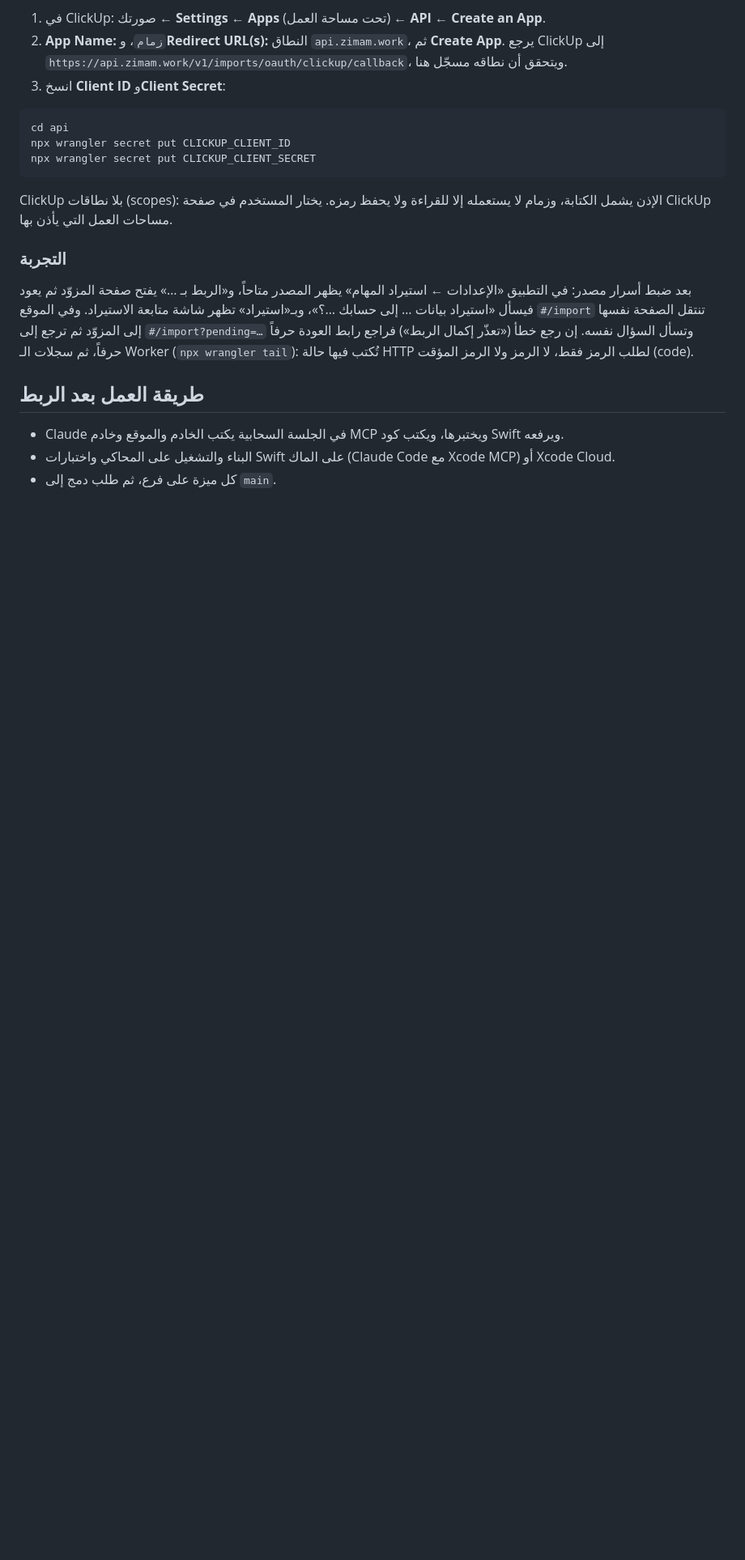
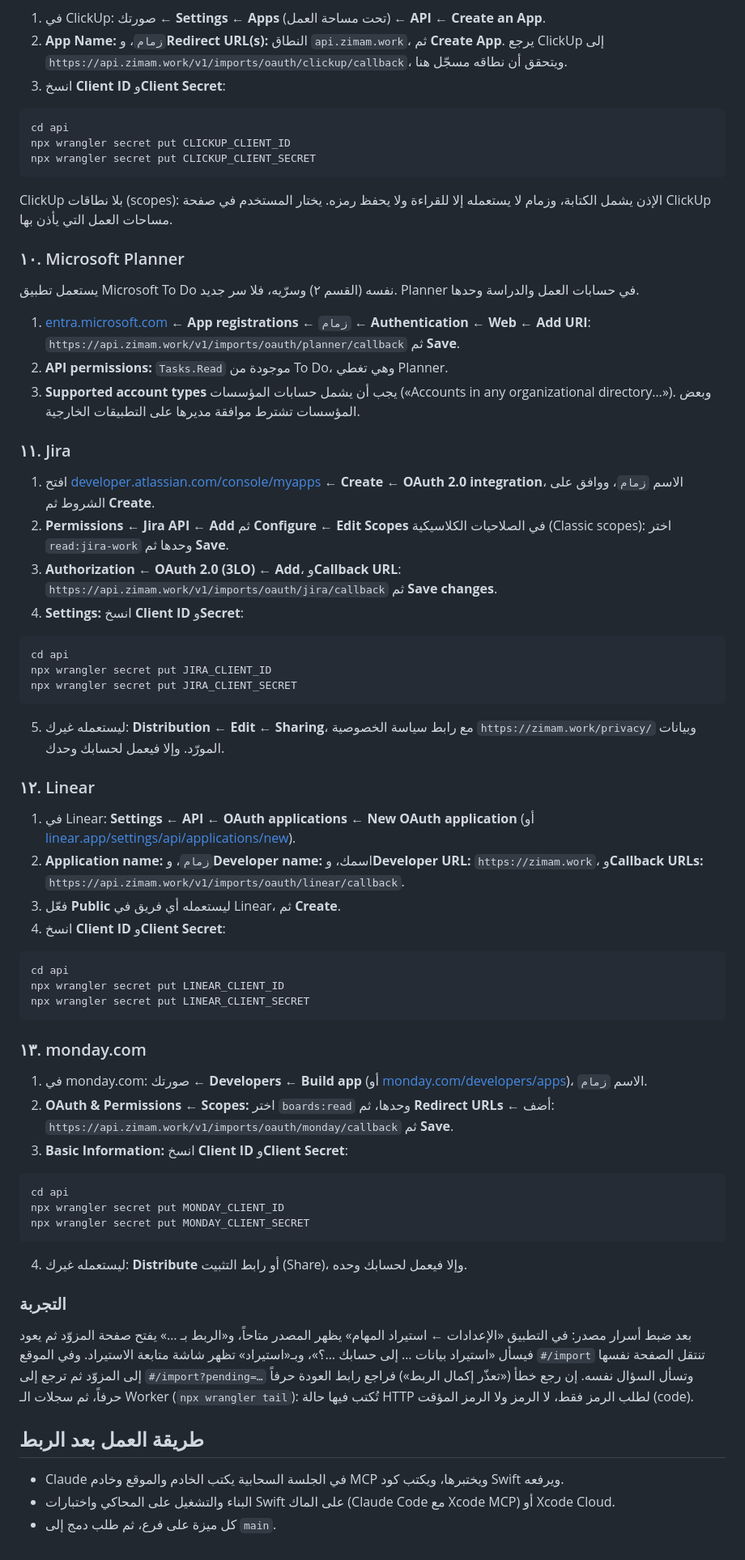
Before and after one commit to fahadaali/zimam, a Markdown page: docs/setup.md, the part around one of its changes. Shown at 81% size. GitHub-like rendering; blank space fills up the shorter version.

Commit message:
Document the Planner, Jira, Linear and monday.com OAuth setup
Co-Authored-By: Claude Opus 5.5 <noreply@anthropic.com>
Claude-Session: https://claude.ai/code/session_013wtp8U1EfjqhujRTFosc25

````diff
--- a/docs/setup.md
+++ b/docs/setup.md
@@ -526,6 +530,59 @@ npx wrangler secret put CLICKUP_CLIENT_SECRET
 
 ClickUp بلا نطاقات (scopes): الإذن يشمل الكتابة، وزمام لا يستعمله إلا للقراءة ولا يحفظ رمزه. يختار المستخدم في صفحة ClickUp مساحات العمل التي يأذن بها.
 
+### ١٠. Microsoft Planner
+
+يستعمل تطبيق Microsoft To Do نفسه (القسم ٢) وسرّيه، فلا سر جديد. Planner في حسابات العمل والدراسة وحدها.
+
+1. [entra.microsoft.com](https://entra.microsoft.com) ← **App registrations** ← `زمام` ← **Authentication** ← **Web** ← **Add URI**:
+   `https://api.zimam.work/v1/imports/oauth/planner/callback` ثم **Save**.
+2. **API permissions:** `Tasks.Read` موجودة من To Do، وهي تغطي Planner.
+3. **Supported account types** يجب أن يشمل حسابات المؤسسات («Accounts in any organizational directory…»). وبعض المؤسسات تشترط موافقة مديرها على التطبيقات الخارجية.
+
+### ١١. Jira
+
+1. افتح [developer.atlassian.com/console/myapps](https://developer.atlassian.com/console/myapps) ← **Create** ← **OAuth 2.0 integration**، الاسم `زمام`، ووافق على الشروط ثم **Create**.
+2. **Permissions** ← **Jira API** ← **Add** ثم **Configure** ← **Edit Scopes** في الصلاحيات الكلاسيكية (Classic scopes): اختر `read:jira-work` وحدها ثم **Save**.
+3. **Authorization** ← **OAuth 2.0 (3LO)** ← **Add**، و**Callback URL**:
+   `https://api.zimam.work/v1/imports/oauth/jira/callback` ثم **Save changes**.
+4. **Settings:** انسخ **Client ID** و**Secret**:
+
+```sh
+cd api
+npx wrangler secret put JIRA_CLIENT_ID
+npx wrangler secret put JIRA_CLIENT_SECRET
+```
+
+5. ليستعمله غيرك: **Distribution** ← **Edit** ← **Sharing**، مع رابط سياسة الخصوصية `https://zimam.work/privacy/` وبيانات المورّد. وإلا فيعمل لحسابك وحدك.
+
+### ١٢. Linear
+
+1. في Linear: **Settings** ← **API** ← **OAuth applications** ← **New OAuth application** (أو [linear.app/settings/api/applications/new](https://linear.app/settings/api/applications/new)).
+2. **Application name:** `زمام`، و**Developer name:** اسمك، و**Developer URL:** `https://zimam.work`، و**Callback URLs:** `https://api.zimam.work/v1/imports/oauth/linear/callback`.
+3. فعّل **Public** ليستعمله أي فريق في Linear، ثم **Create**.
+4. انسخ **Client ID** و**Client Secret**:
+
+```sh
+cd api
+npx wrangler secret put LINEAR_CLIENT_ID
+npx wrangler secret put LINEAR_CLIENT_SECRET
+```
+
+### ١٣. monday.com
+
+1. في monday.com: صورتك ← **Developers** ← **Build app** (أو [monday.com/developers/apps](https://monday.com/developers/apps))، الاسم `زمام`.
+2. **OAuth & Permissions** ← **Scopes:** اختر `boards:read` وحدها، ثم **Redirect URLs** ← أضف:
+   `https://api.zimam.work/v1/imports/oauth/monday/callback` ثم **Save**.
+3. **Basic Information:** انسخ **Client ID** و**Client Secret**:
+
+```sh
+cd api
+npx wrangler secret put MONDAY_CLIENT_ID
+npx wrangler secret put MONDAY_CLIENT_SECRET
+```
+
+4. ليستعمله غيرك: **Distribute** أو رابط التثبيت (Share)، وإلا فيعمل لحسابك وحده.
+
 ### التجربة
 
 بعد ضبط أسرار مصدر: في التطبيق «الإعدادات ← استيراد المهام» يظهر المصدر متاحاً، و«الربط بـ …» يفتح صفحة المزوّد ثم يعود فيسأل «استيراد بيانات … إلى حسابك …؟»، وبـ«استيراد» تظهر شاشة متابعة الاستيراد. وفي الموقع `#/import` تنتقل الصفحة نفسها إلى المزوّد ثم ترجع إلى `#/import?pending=…` وتسأل السؤال نفسه. إن رجع خطأ («تعذّر إكمال الربط») فراجع رابط العودة حرفاً حرفاً، ثم سجلات الـ Worker (`npx wrangler tail`): تُكتب فيها حالة HTTP لطلب الرمز فقط، لا الرمز ولا الرمز المؤقت (code).
````
Also changed, not shown: other parts of docs/setup.md (+5 -1 lines), docs/idea.md (+1 -0 lines).
